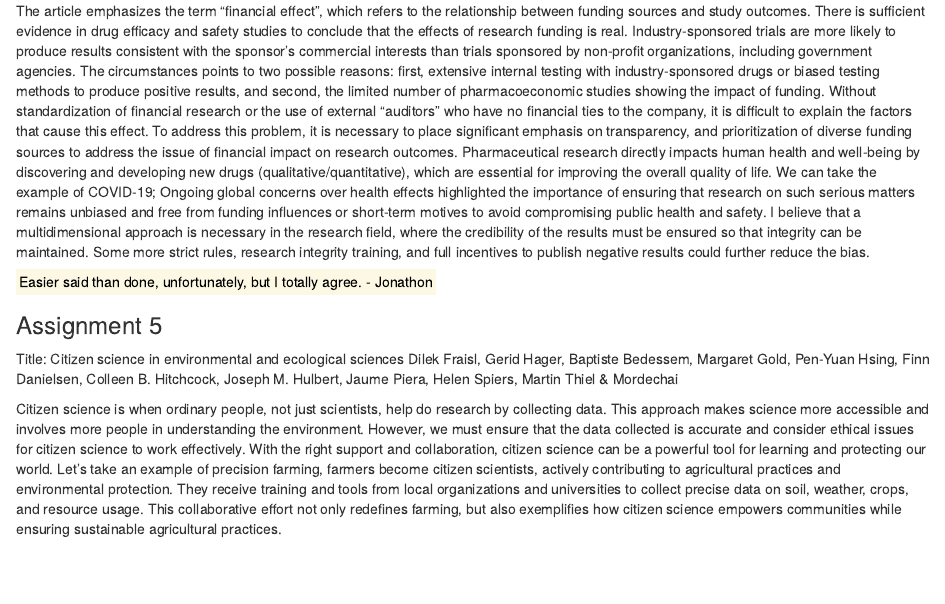
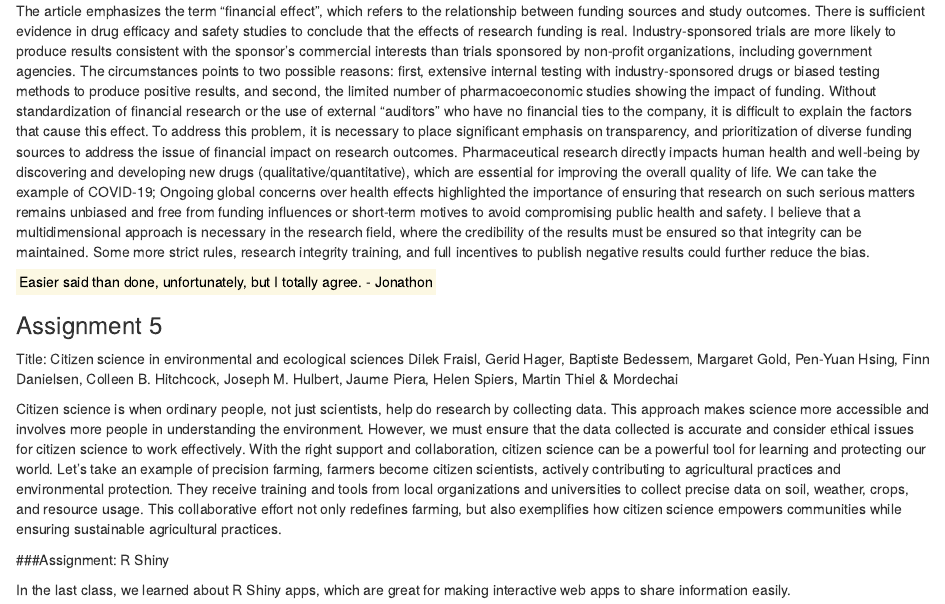
Before and after one commit to PrecisionGIS/WILD7970, an R Markdown document (WILD7970.Rmd): the page in a window 1100 px wide, from 1850 px down. Rendered offline with R 4.5, knitr and Pandoc, with nearby package versions.

Commit message:
Update WILD7970.Rmd

```diff
--- a/WILD7970.Rmd
+++ b/WILD7970.Rmd
@@ -85,3 +85,7 @@ Dilek Fraisl, Gerid Hager, Baptiste Bedessem, Margaret Gold, Pen-Yuan Hsing, Fin
 
 Citizen science is when ordinary people, not just scientists, help do research by collecting data. This approach makes science more accessible and involves more people in understanding the environment. However, we must ensure that the data collected is accurate and consider ethical issues for citizen science to work effectively. With the right support and collaboration, citizen science can be a powerful tool for learning and protecting our world.
 Let's take an example of precision farming, farmers become citizen scientists, actively contributing to agricultural practices and environmental protection. They receive training and tools from local organizations and universities to collect precise data on soil, weather, crops, and resource usage. This collaborative effort not only redefines farming, but also exemplifies how citizen science empowers communities while ensuring sustainable agricultural practices.
+
+###Assignment: R Shiny
+
+In the last class, we learned about R Shiny apps, which are great for making interactive web apps to share information easily.
```
